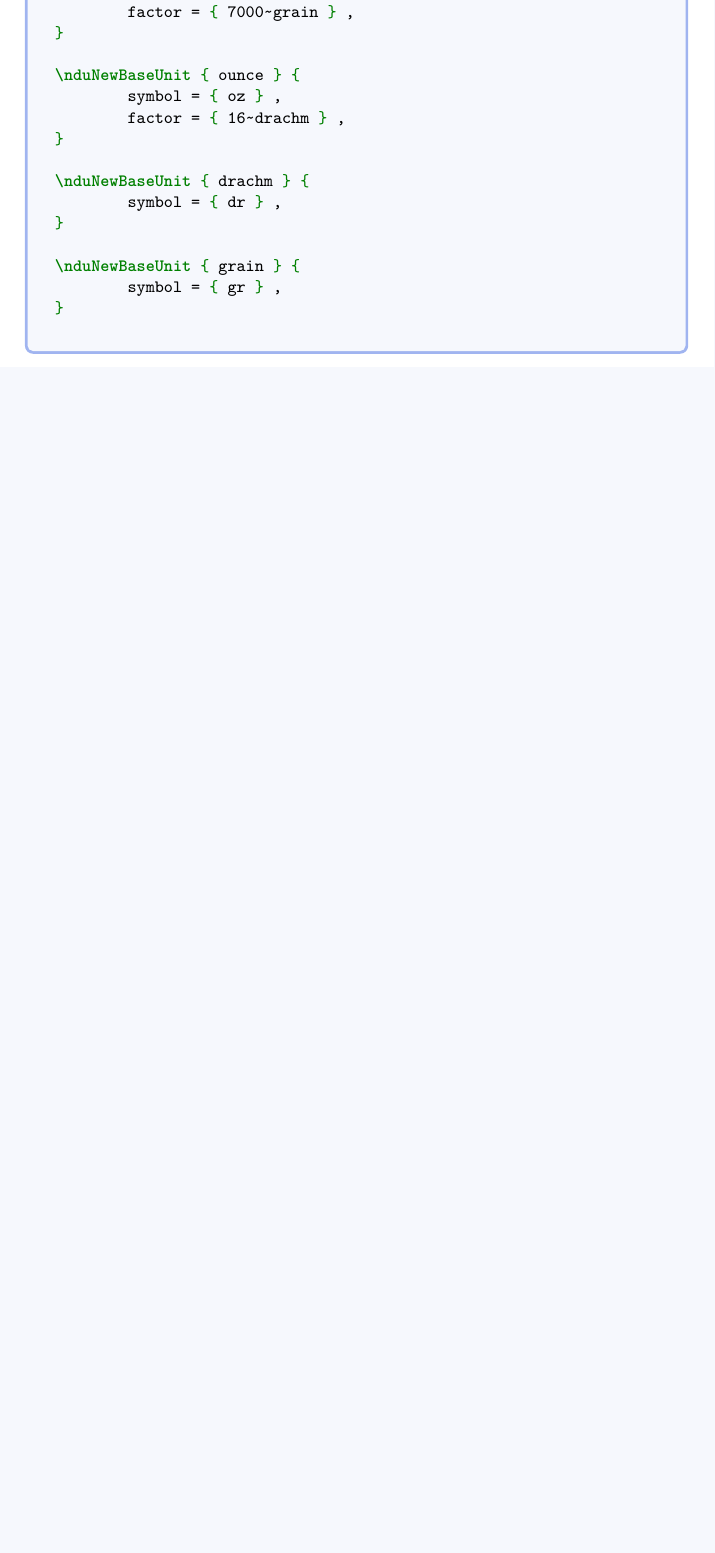
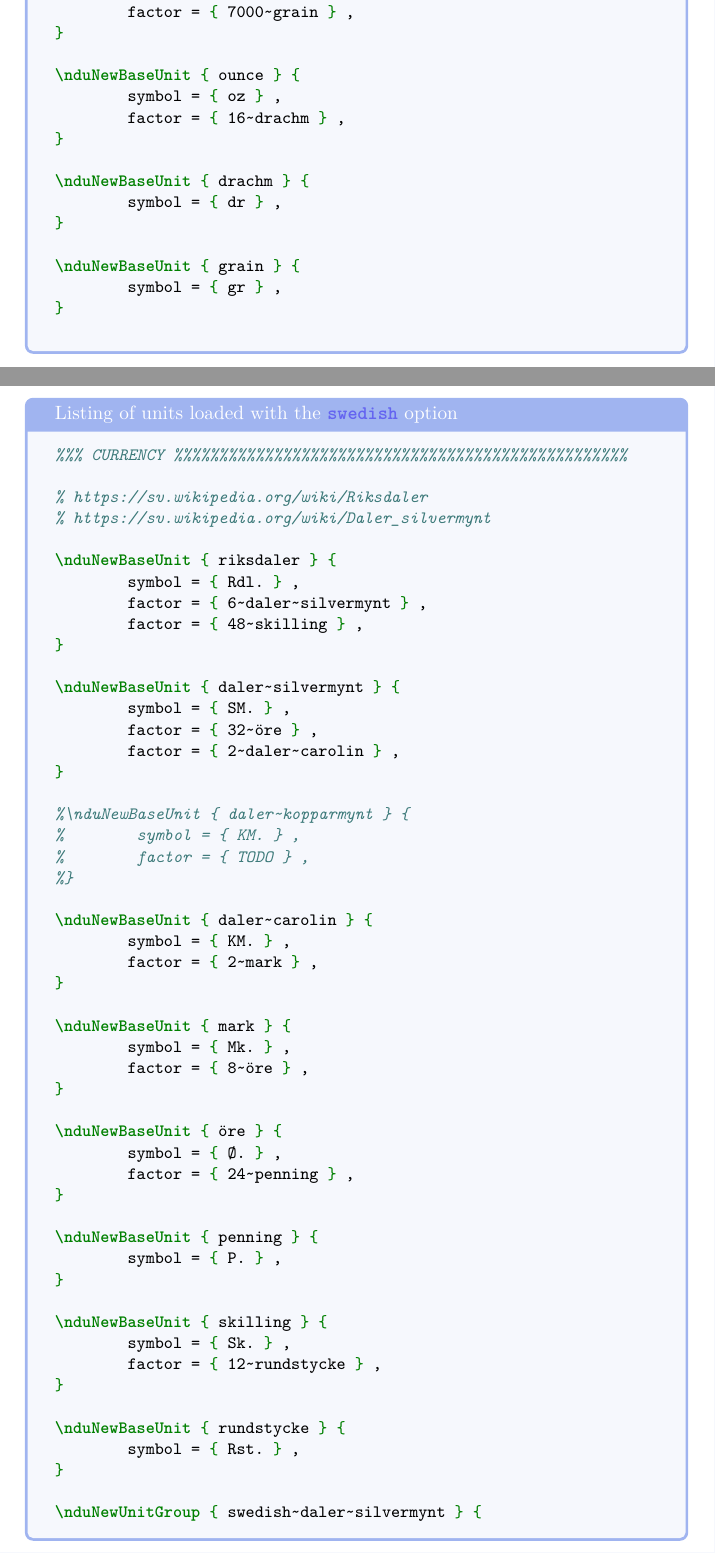
Before and after one commit to mikkelee/latex-units, a LaTeX document (docs/non-decimal-units.tex, which reads latex/non-decimal-units.swedish.tex): part of page 23 of 24 before the commit and two parts of pages 23 and 24 of 26 after it, the two joined at a grey line, cut so that both start at the same text, the shorter picture padded with empty space. The pictures show the PDF file docs/non-decimal-units.pdf that the author committed with the source.

Commit message:
add swedish currencies

```diff
--- /dev/null
+++ b/latex/non-decimal-units.swedish.tex
@@ -0,0 +1,15 @@
+%%% CURRENCY %%%%%%%%%%%%%%%%%%%%%%%%%%%%%%%%%%%%%%%%%%%%%%%%%%
+
+% https://sv.wikipedia.org/wiki/Riksdaler
+% https://sv.wikipedia.org/wiki/Daler_silvermynt
+
+\nduNewBaseUnit { riksdaler } {
+	symbol = { Rdl. } ,
+	factor = { 6~daler~silvermynt } ,
+	factor = { 48~skilling } ,
+}
+
+\nduNewBaseUnit { daler~silvermynt } {
+	symbol = { SM. } ,
+	factor = { 32~öre } ,
+	factor = { 2~daler~carolin } ,
@@ -0,0 +33,23 @@
+\nduNewBaseUnit { öre } {
+	symbol = { Ø. } ,
+	factor = { 24~penning } ,
+}
+
+\nduNewBaseUnit { penning } {
+	symbol = { P. } ,
+}
+
+\nduNewBaseUnit { skilling } {
+	symbol = { Sk. } ,
+	factor = { 12~rundstycke } ,
+}
+
+\nduNewBaseUnit { rundstycke } {
+	symbol = { Rst. } ,
+}
+
+\nduNewUnitGroup { swedish~daler~silvermynt } {
+	daler~silvermynt ,
+	daler~carolin ,
+	mark ,
+	öre ,
```
Also changed, not shown: docs/non-decimal-units.tex (+3 -0 lines), latex/non-decimal-units.sty (+1 -0 lines), docs/non-decimal-units.pdf, latex/non-decimal-units.swedish.tex (25 more changed lines).
